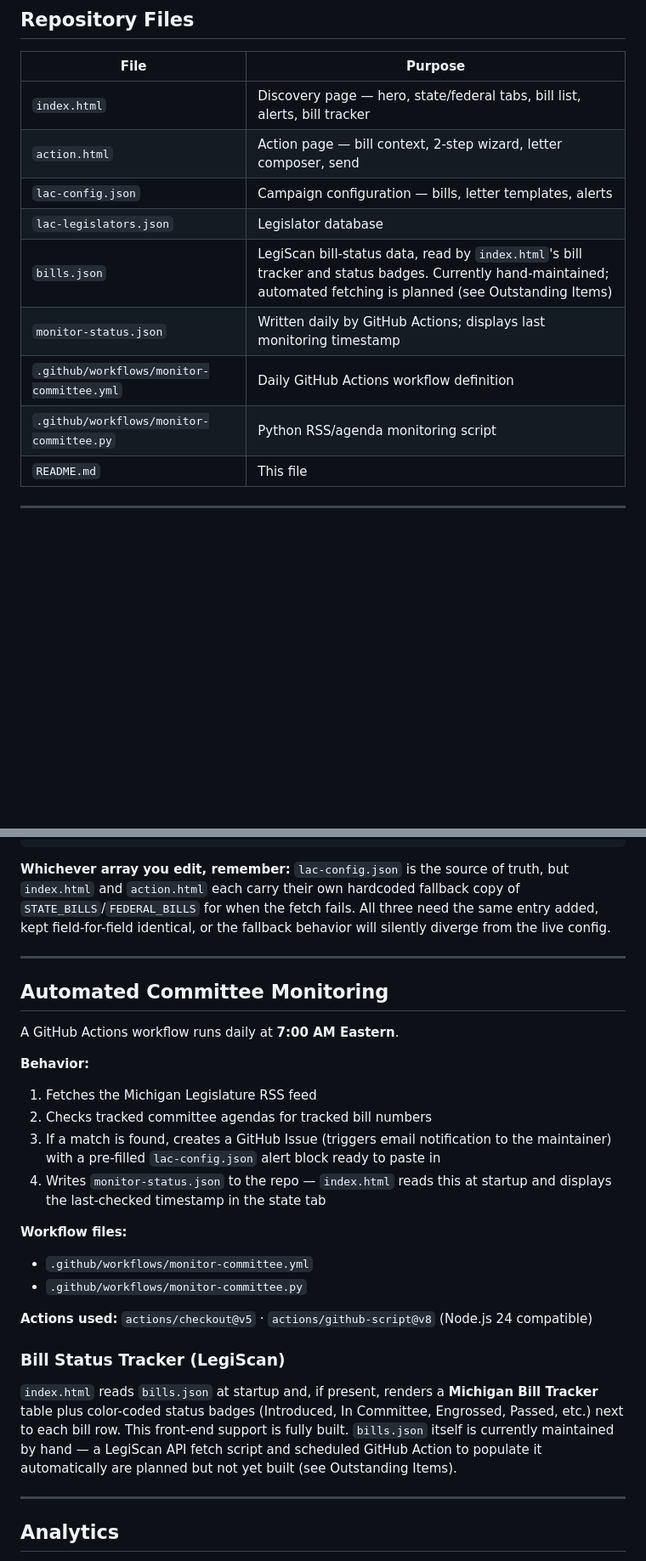
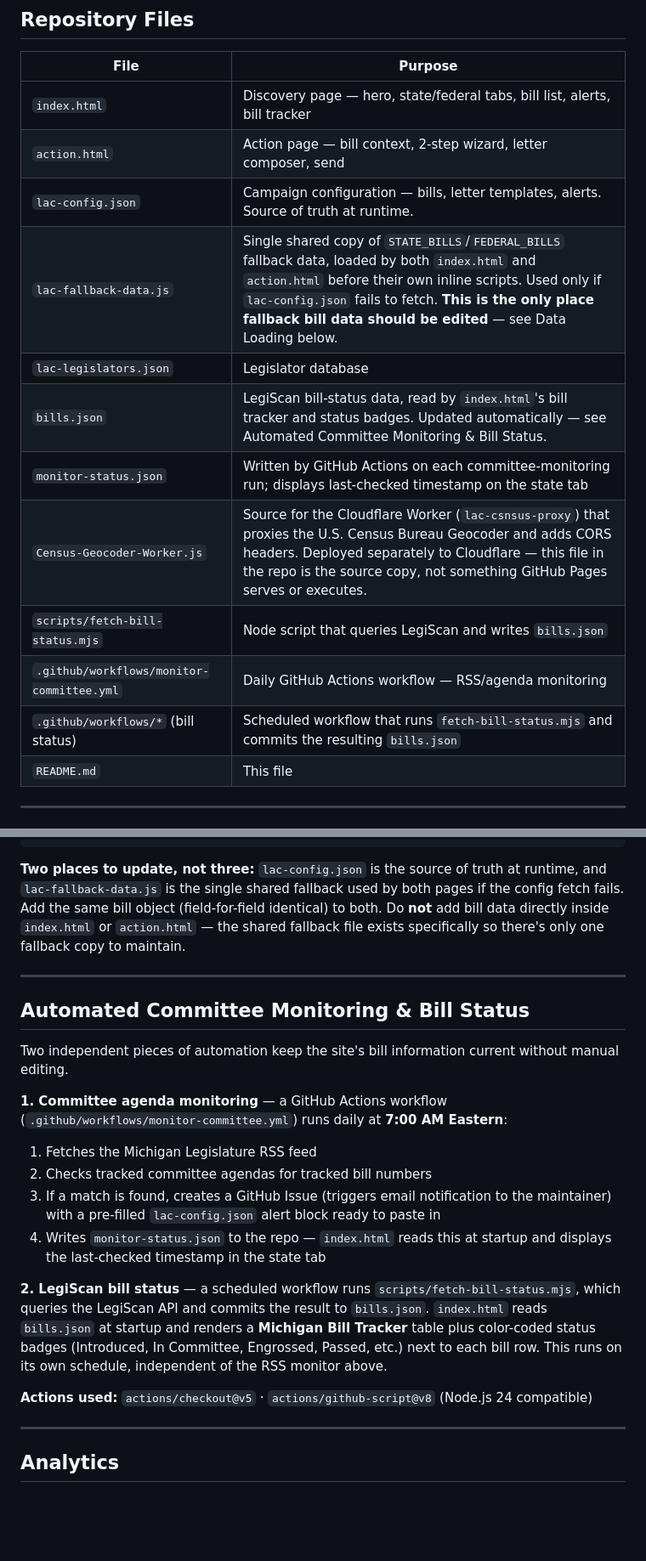
Before and after one commit to moaa-mcoc/LAC, a Markdown page: README.md, 2 parts joined by grey strips. Shown at 85% size. Rendered like a GitHub page; blank space fills up the shorter version.

````diff
--- a/README.md
+++ b/README.md
@@ -21,12 +21,15 @@ The application is structured as two pages: a discovery page where users read ab
 |---|---|
 | `index.html` | Discovery page — hero, state/federal tabs, bill list, alerts, bill tracker |
 | `action.html` | Action page — bill context, 2-step wizard, letter composer, send |
-| `lac-config.json` | Campaign configuration — bills, letter templates, alerts |
+| `lac-config.json` | Campaign configuration — bills, letter templates, alerts. Source of truth at runtime. |
+| `lac-fallback-data.js` | Single shared copy of `STATE_BILLS`/`FEDERAL_BILLS` fallback data, loaded by both `index.html` and `action.html` before their own inline scripts. Used only if `lac-config.json` fails to fetch. **This is the only place fallback bill data should be edited** — see Data Loading below. |
 | `lac-legislators.json` | Legislator database |
-| `bills.json` | LegiScan bill-status data, read by `index.html`'s bill tracker and status badges. Currently hand-maintained; automated fetching is planned (see Outstanding Items) |
-| `monitor-status.json` | Written daily by GitHub Actions; displays last monitoring timestamp |
-| `.github/workflows/monitor-committee.yml` | Daily GitHub Actions workflow definition |
-| `.github/workflows/monitor-committee.py` | Python RSS/agenda monitoring script |
+| `bills.json` | LegiScan bill-status data, read by `index.html`'s bill tracker and status badges. Updated automatically — see Automated Committee Monitoring & Bill Status. |
+| `monitor-status.json` | Written by GitHub Actions on each committee-monitoring run; displays last-checked timestamp on the state tab |
+| `Census-Geocoder-Worker.js` | Source for the Cloudflare Worker (`lac-csnsus-proxy`) that proxies the U.S. Census Bureau Geocoder and adds CORS headers. Deployed separately to Cloudflare — this file in the repo is the source copy, not something GitHub Pages serves or executes. |
+| `scripts/fetch-bill-status.mjs` | Node script that queries LegiScan and writes `bills.json` |
+| `.github/workflows/monitor-committee.yml` | Daily GitHub Actions workflow — RSS/agenda monitoring |
+| `.github/workflows/*` (bill status) | Scheduled workflow that runs `fetch-bill-status.mjs` and commits the resulting `bills.json` |
 | `README.md` | This file |
 
 ---
@@ -234,29 +246,23 @@ The Richard Star Act entry is architecturally distinct from the others: it's not
 }
 ```
 
-**Whichever array you edit, remember:** `lac-config.json` is the source of truth, but `index.html` and `action.html` each carry their own hardcoded fallback copy of `STATE_BILLS`/`FEDERAL_BILLS` for when the fetch fails. All three need the same entry added, kept field-for-field identical, or the fallback behavior will silently diverge from the live config.
+**Two places to update, not three:** `lac-config.json` is the source of truth at runtime, and `lac-fallback-data.js` is the single shared fallback used by both pages if the config fetch fails. Add the same bill object (field-for-field identical) to both. Do **not** add bill data directly inside `index.html` or `action.html` — the shared fallback file exists specifically so there's only one fallback copy to maintain.
 
 ---
 
-## Automated Committee Monitoring
+## Automated Committee Monitoring & Bill Status
 
-A GitHub Actions workflow runs daily at **7:00 AM Eastern**.
+Two independent pieces of automation keep the site's bill information current without manual editing.
 
-**Behavior:**
+**1. Committee agenda monitoring** — a GitHub Actions workflow (`.github/workflows/monitor-committee.yml`) runs daily at **7:00 AM Eastern**:
 1. Fetches the Michigan Legislature RSS feed
 2. Checks tracked committee agendas for tracked bill numbers
 3. If a match is found, creates a GitHub Issue (triggers email notification to the maintainer) with a pre-filled `lac-config.json` alert block ready to paste in
 4. Writes `monitor-status.json` to the repo — `index.html` reads this at startup and displays the last-checked timestamp in the state tab
 
-**Workflow files:**
-- `.github/workflows/monitor-committee.yml`
-- `.github/workflows/monitor-committee.py`
+**2. LegiScan bill status** — a scheduled workflow runs `scripts/fetch-bill-status.mjs`, which queries the LegiScan API and commits the result to `bills.json`. `index.html` reads `bills.json` at startup and renders a **Michigan Bill Tracker** table plus color-coded status badges (Introduced, In Committee, Engrossed, Passed, etc.) next to each bill row. This runs on its own schedule, independent of the RSS monitor above.
 
 **Actions used:** `actions/checkout@v5` · `actions/github-script@v8` (Node.js 24 compatible)
-
-### Bill Status Tracker (LegiScan)
-
-`index.html` reads `bills.json` at startup and, if present, renders a **Michigan Bill Tracker** table plus color-coded status badges (Introduced, In Committee, Engrossed, Passed, etc.) next to each bill row. This front-end support is fully built. `bills.json` itself is currently maintained by hand — a LegiScan API fetch script and scheduled GitHub Action to populate it automatically are planned but not yet built (see Outstanding Items).
 
 ---
 
````
Also changed, not shown: other parts of README.md (+19 -10 lines).
